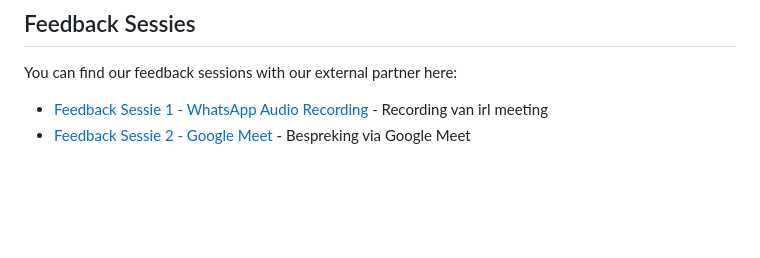
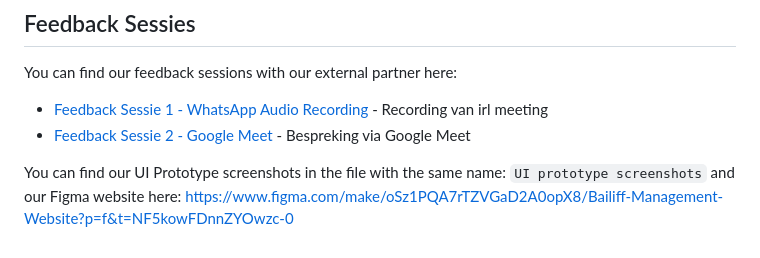
Before and after one commit to A-D-DBS-application/web-application-2025-group-9, a Markdown page: README.md, the part around the change. Rendered like a GitHub page; blank space fills up the shorter version.

```diff
--- a/README.md
+++ b/README.md
@@ -120,3 +120,6 @@ Link to Render: https://web-application-2025-group-9.onrender.com/
 You can find our feedback sessions with our external partner here:
 - [Feedback Sessie 1 - WhatsApp Audio Recording](https://drive.google.com/file/d/1--3B42kcW603DZGRa1rAkQcun9GAE7mX/view?usp=sharing) - Recording van irl meeting
 - [Feedback Sessie 2 - Google Meet](https://drive.google.com/file/d/1n-67_Gqf03S4-FZ_4C8yfMLHc437P-iR/view?pli=1) - Bespreking via Google Meet
+
+You can find our UI Prototype screenshots in the file with the same name: `UI prototype screenshots` and our Figma website here:
+https://www.figma.com/make/oSz1PQA7rTZVGaD2A0opX8/Bailiff-Management-Website?p=f&t=NF5kowFDnnZYOwzc-0
```
